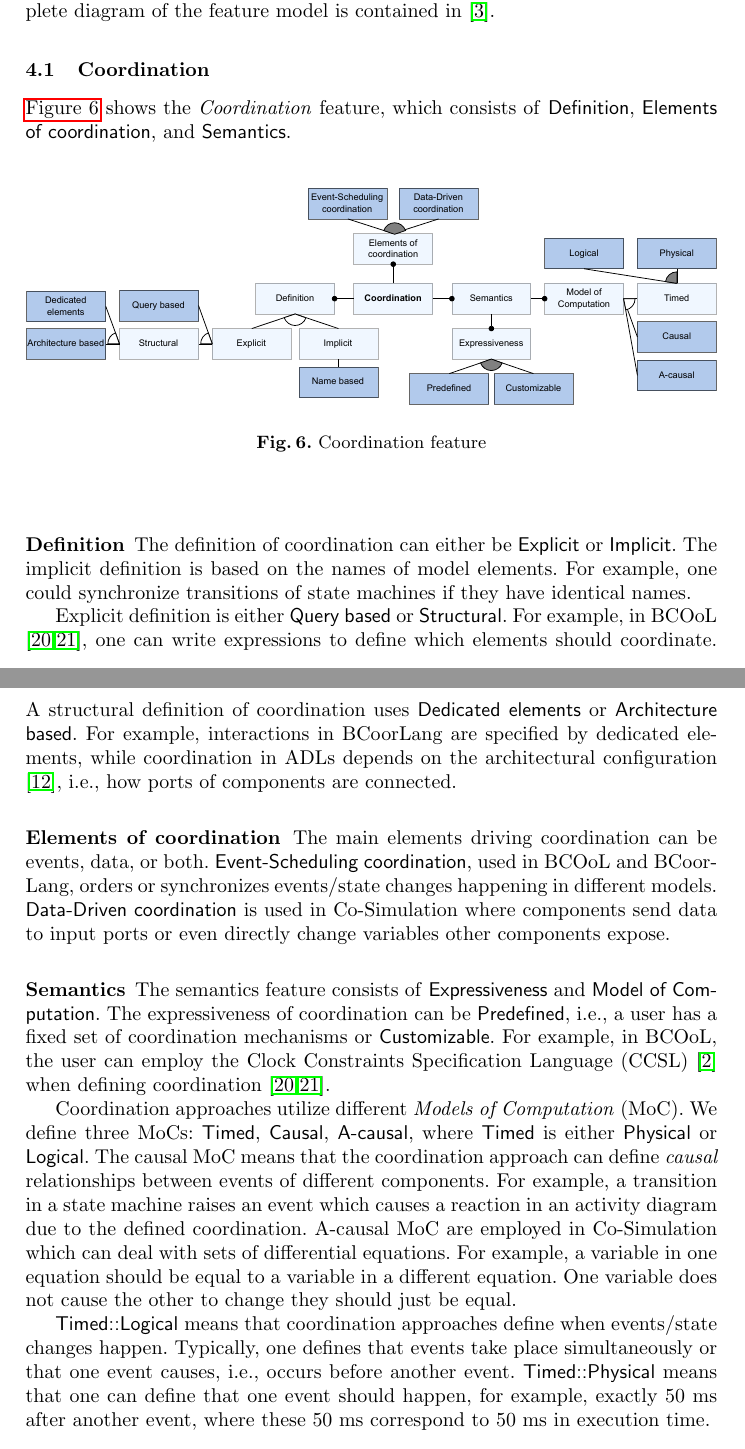
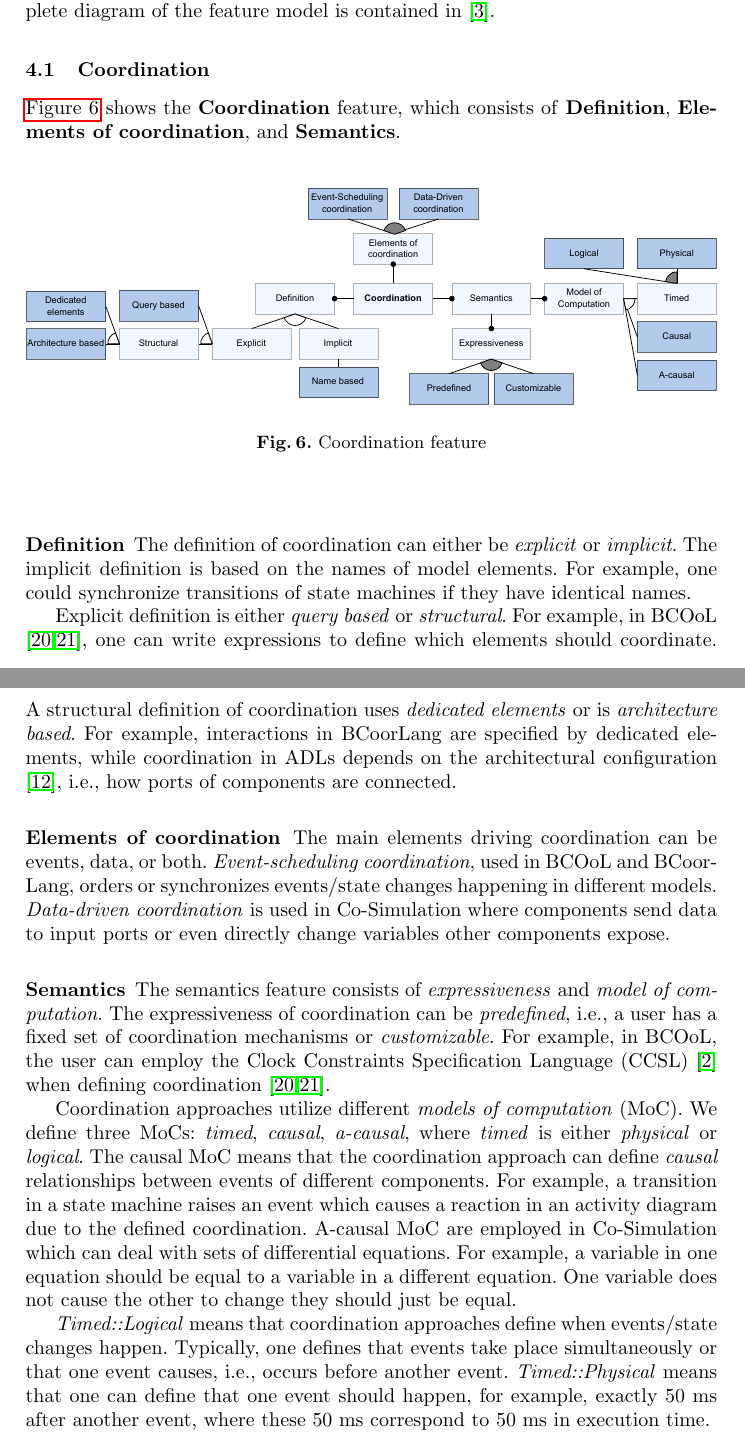
Before and after one commit to timKraeuter/Coordination-2024, a LaTeX paper (main.tex): two parts of pages 6 and 7 of 10, joined at a grey line, cut so that both start at the same text. Compiled offline with pdfLaTeX.

Commit message:
consistent highlighting

```diff
--- a/main.tex
+++ b/main.tex
@@ -276,7 +276,7 @@ A complete diagram of the feature model is contained in \cite{anonymousauthorsCo
 
 \subsection{Coordination}
 
-\autoref{fig:coordinationFeature} shows the \textit{Coordination} feature, which consists of \textsf{Definition}, \textsf{Elements of coordination}, and \textsf{Semantics}.
+\autoref{fig:coordinationFeature} shows the \textbf{Coordination} feature, which consists of \textbf{Definition}, \textbf{Elements of coordination}, and \textbf{Semantics}.
 
 % Maybe cut into two pieces. So, Definition and Semantics are not part of the same.
 \begin{figure}[ht]
@@ -286,27 +286,27 @@ A complete diagram of the feature model is contained in \cite{anonymousauthorsCo
 	\label{fig:coordinationFeature}
 \end{figure}
 
-\subsubsection{Definition} The definition of coordination can either be \textsf{Explicit} or \textsf{Implicit}.
+\subsubsection{Definition} The definition of coordination can either be \textit{explicit} or \textit{implicit}.
 The implicit definition is based on the names of model elements.
 For example, one could synchronize transitions of state machines if they have identical names.
 
-Explicit definition is either \textsf{Query based} or \textsf{Structural}.
+Explicit definition is either \textit{query based} or \textit{structural}.
 % Query-based example
 For example, in BCOoL \cite{varalarsenBCOolBehavioralCoordination2016,varalarsenBehavioralCoordinationOperator2015}, one can write expressions to define which elements should coordinate.
-A structural definition of coordination uses \textsf{Dedicated elements} or \textsf{Architecture based}.
+A structural definition of coordination uses \textit{dedicated elements} or is \textit{architecture based}.
 For example, interactions in BCoorLang are specified by dedicated elements, while coordination in ADLs depends on the architectural configuration \cite{medvidovicClassificationComparisonFramework2000}, i.e., how ports of components are connected.
 
 \subsubsection{Elements of coordination} The main elements driving coordination can be events, data, or both.
-\textsf{Event-Scheduling coordination}, used in BCOoL and BCoorLang, orders or synchronizes events/state changes happening in different models.
-\textsf{Data-Driven coordination} is used in Co-Simulation where components send data to input ports or even directly change variables other components expose.
+\textit{Event-scheduling coordination}, used in BCOoL and BCoorLang, orders or synchronizes events/state changes happening in different models.
+\textit{Data-driven coordination} is used in Co-Simulation where components send data to input ports or even directly change variables other components expose.
 
-\subsubsection{Semantics} The semantics feature consists of \textsf{Expressiveness} and \textsf{Model of Computation}.
-The expressiveness of coordination can be \textsf{Predefined}, i.e., a user has a fixed set of coordination mechanisms or \textsf{Customizable}.
+\subsubsection{Semantics} The semantics feature consists of \textit{expressiveness} and \textit{model of computation}.
+The expressiveness of coordination can be \textit{predefined}, i.e., a user has a fixed set of coordination mechanisms or \textit{customizable}.
 For example, in BCOoL, the user can employ the Clock Constraints Specification Language (CCSL) \cite{andreSyntaxSemanticsClock2009} when defining coordination \cite{varalarsenBCOolBehavioralCoordination2016,varalarsenBehavioralCoordinationOperator2015}.
 
-Coordination approaches utilize different \textit{Models of Computation} (MoC).
+Coordination approaches utilize different \textit{models of computation} (MoC).
 % What is a model of computation? Where does the terminology come frome?
-We define three MoCs: \textsf{Timed}, \textsf{Causal}, \textsf{A-causal}, where \textsf{Timed} is either \textsf{Physical} or \textsf{Logical}.
+We define three MoCs: \textit{timed}, \textit{causal}, \textit{a-causal}, where \textit{timed} is either \textit{physical} or \textit{logical}.
 % We should define that event and state changings elements mean the same, i.e., any observable action in a model/component.
 % Causal (events and data)
 The causal MoC means that the coordination approach can define \textit{causal} relationships between events of different components.
@@ -317,10 +317,10 @@ For example, a variable in  one equation should be equal to a variable in a diff
 One variable does not cause the other to change they should just be equal.
 
 % Timed::Logical
-\textsf{Timed::Logical} means that coordination approaches define when events/state changes happen.
+\textit{Timed::Logical} means that coordination approaches define when events/state changes happen.
 Typically, one defines that events take place simultaneously or that one event causes, i.e., occurs before another event.
 % Timed::Physical
-\textsf{Timed::Physical} means that one can define that one event should happen, for example, exactly 50 ms after another event, where these 50 ms correspond to 50 ms in execution time.
+\textit{Timed::Physical} means that one can define that one event should happen, for example, exactly 50 ms after another event, where these 50 ms correspond to 50 ms in execution time.
 
 
 
```
